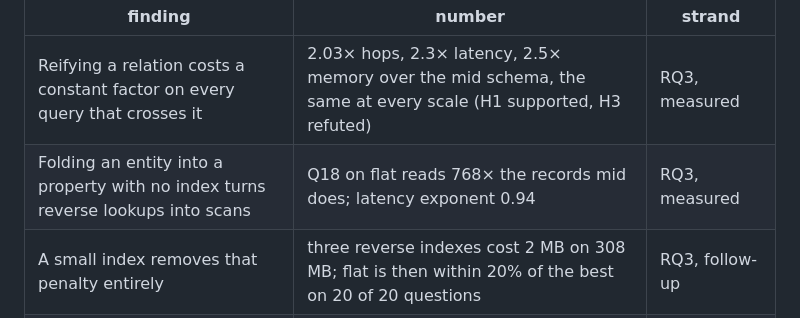
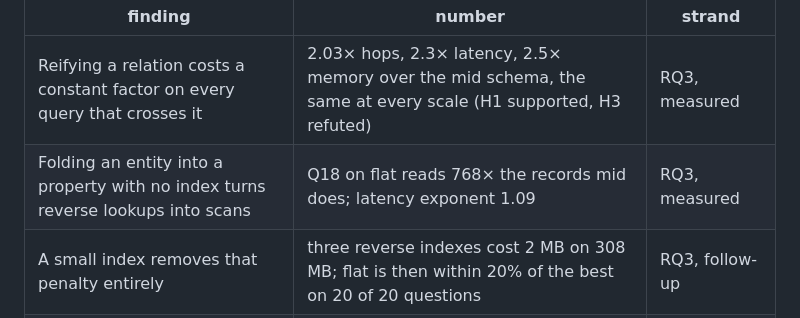
Before and after one commit to ans9611/ontology-design-study, a Markdown page: README.md, the part around the change. Drawn GitHub-style.

Commit message:
README: Q18 exponent in the Start-here table follows the clean re-run (1.09)
Co-Authored-By: Claude Opus 5 (1M context) <noreply@anthropic.com>

```diff
--- a/README.md
+++ b/README.md
@@ -17,7 +17,7 @@ Yechan Moon · started September 2026 · status: review screened, experiment run
 | finding | number | strand |
 |---|---|---|
 | Reifying a relation costs a constant factor on every query that crosses it | 2.03× hops, 2.3× latency, 2.5× memory over the mid schema, the same at every scale (H1 supported, H3 refuted) | RQ3, measured |
-| Folding an entity into a property with no index turns reverse lookups into scans | Q18 on flat reads 768× the records mid does; latency exponent 0.94 | RQ3, measured |
+| Folding an entity into a property with no index turns reverse lookups into scans | Q18 on flat reads 768× the records mid does; latency exponent 1.09 | RQ3, measured |
 | A small index removes that penalty entirely | three reverse indexes cost 2 MB on 308 MB; flat is then within 20% of the best on 20 of 20 questions | RQ3, follow-up |
 | Copying values wins reads and loses writes in proportion to fan-in | renaming a city rewrites 95 person records on flat and 1 node on mid | RQ3, write path |
 | No ontology quality framework measures operational cost | 0 of 7 frameworks; one names it and scores it from structural proxies | RQ1, literature |
```
